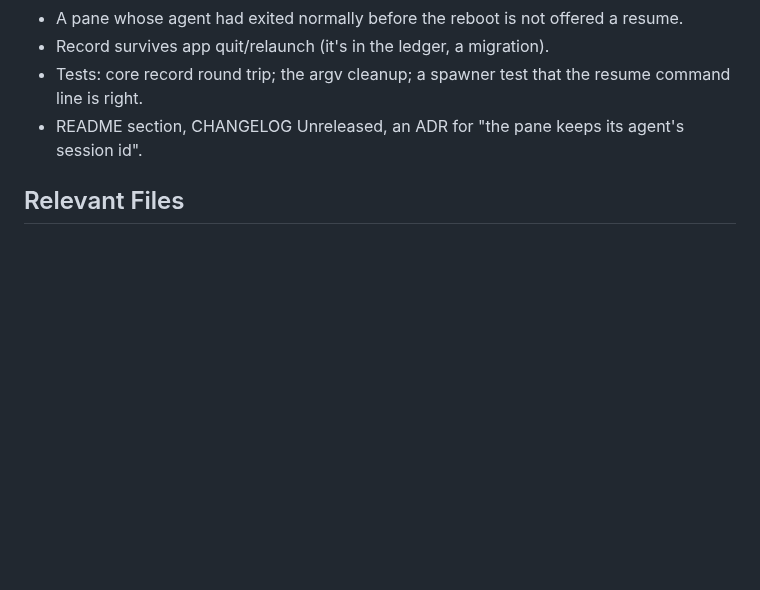
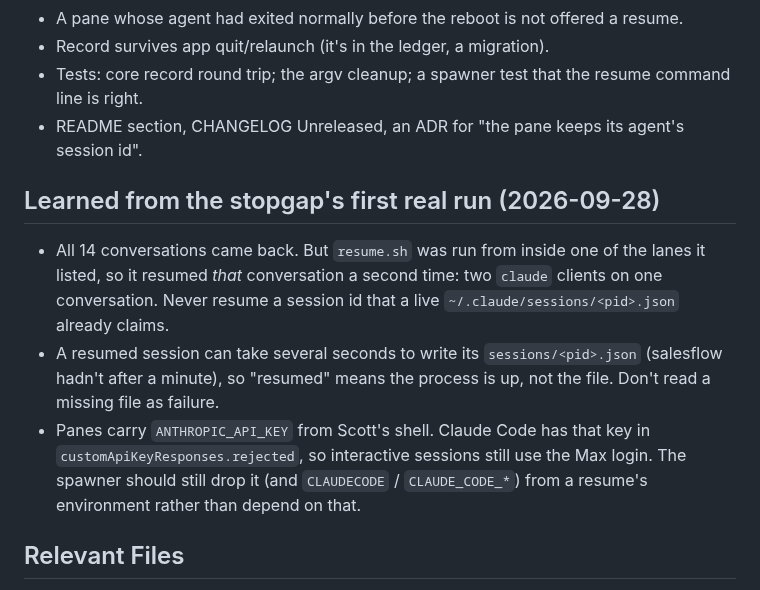
Before and after one commit to ddrscott/max-pane, a Markdown page: docs/work/resume-agents-after-reboot.md, the part around the change. Rendered like a GitHub page; blank space fills up the shorter version.

Commit message:
docs: resume-after-reboot task notes what the stopgap's first run taught
Co-Authored-By: Claude Opus 5.5 (1M context) <noreply@anthropic.com>

```diff
--- a/docs/work/resume-agents-after-reboot.md
+++ b/docs/work/resume-agents-after-reboot.md
@@ -42,6 +42,17 @@ it proves the data is available and is the behaviour to beat.
 - Tests: core record round trip; the argv cleanup; a spawner test that the resume command line is right.
 - README section, CHANGELOG Unreleased, an ADR for "the pane keeps its agent's session id".
 
+## Learned from the stopgap's first real run (2026-09-28)
+- All 14 conversations came back. But `resume.sh` was run from inside one of the lanes it listed, so it
+  resumed *that* conversation a second time: two `claude` clients on one conversation. Never resume a
+  session id that a live `~/.claude/sessions/<pid>.json` already claims.
+- A resumed session can take several seconds to write its `sessions/<pid>.json` (salesflow hadn't
+  after a minute), so "resumed" means the process is up, not the file. Don't read a missing file as
+  failure.
+- Panes carry `ANTHROPIC_API_KEY` from Scott's shell. Claude Code has that key in
+  `customApiKeyResponses.rejected`, so interactive sessions still use the Max login. The spawner should
+  still drop it (and `CLAUDECODE` / `CLAUDE_CODE_*`) from a resume's environment rather than depend on that.
+
 ## Relevant Files
 - crates/laned-core/src/model.rs (`Pane`), ledger migrations
 - swift/MaxPane/Sources/MaxPaneKit/Terminal/SessionSpawner.swift, TerminalPaneController.swift
```
